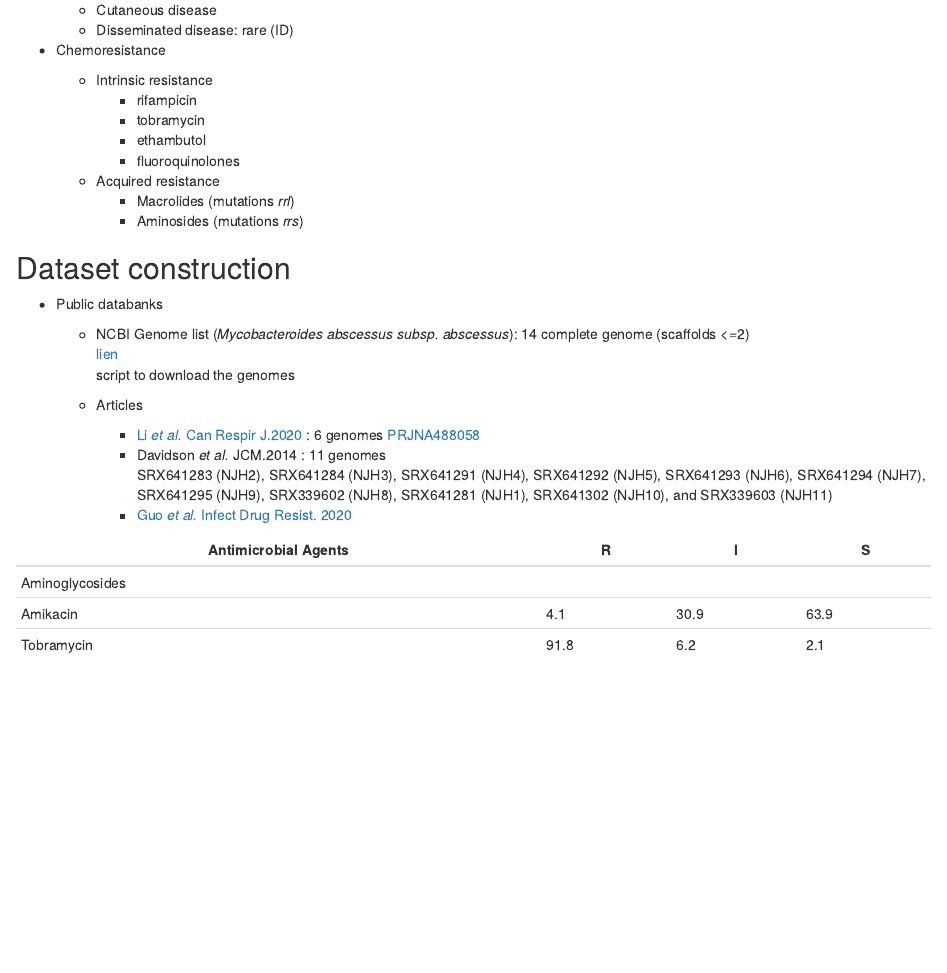
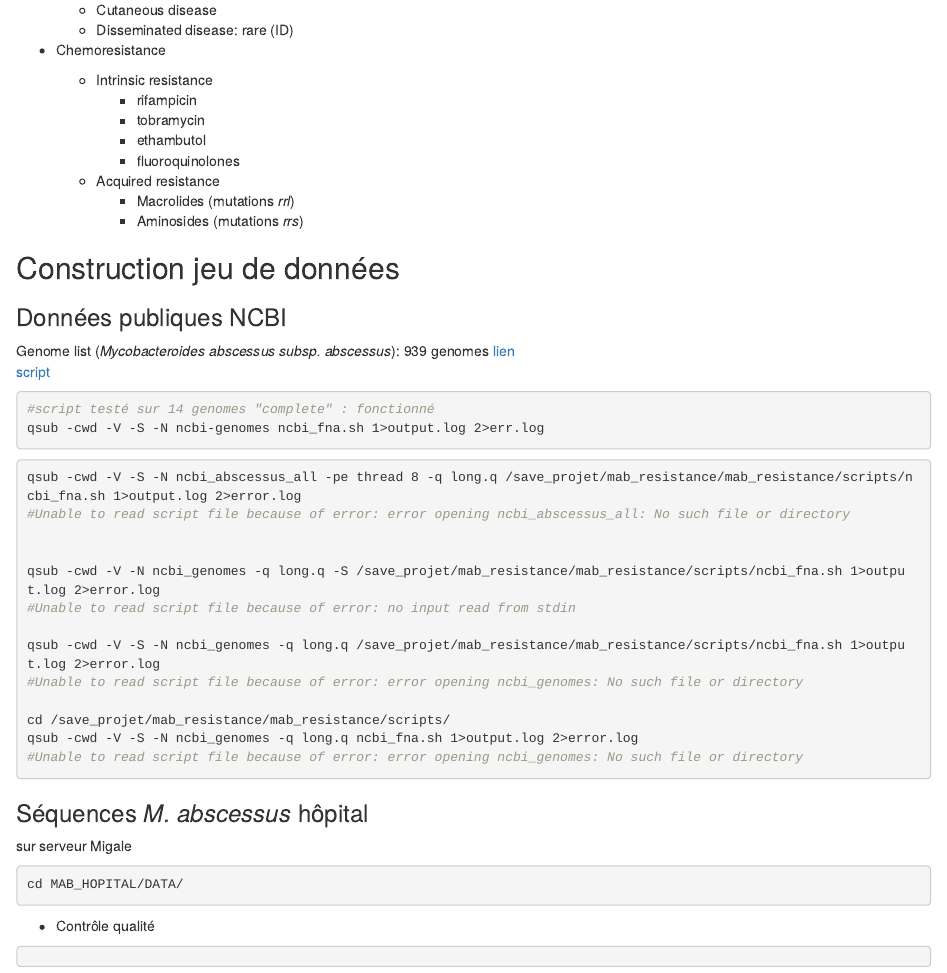
Before and after one commit to vichitaok/mab_resistance, an R Markdown document (notebook/VO_projet_notebook.Rmd): the page in a window 1100 px wide, from 440 px down. The pictures show the output file notebook/VO_projet_notebook.html that the author committed with the source, opened offline.

Commit message:
update notebook

````diff
--- a/notebook/VO_projet_notebook.Rmd
+++ b/notebook/VO_projet_notebook.Rmd
@@ -46,25 +46,52 @@ knitr::opts_chunk$set(eval=FALSE, echo =TRUE, cache = FALSE, message = FALSE, wa
 
 
 
-## Dataset construction
+## Construction jeu de données
 
-* Public databanks
+### Données publiques NCBI
 
-    + NCBI
-      Genome list (*Mycobacteroides abscessus subsp. abscessus*): 14 complete genome (scaffolds <=2)
-      [lien](https://www.ncbi.nlm.nih.gov/genome/browse#!/prokaryotes/mycobacterium%20abscessus%20subsp.%20abscessus)
-      script to download the genomes
-
-    + Articles
-        - [Li *et al.* Can Respir J.2020](https://www-ncbi-nlm-nih-gov.proxy.insermbiblio.inist.fr/pmc/articles/PMC7142343/) : 6 genomes
-          [PRJNA488058](https://www.ncbi.nlm.nih.gov/bioproject/PRJNA488058/)
-        - Davidson *et al.* JCM.2014 : 11 genomes
-          SRX641283 (NJH2), SRX641284 (NJH3), SRX641291 (NJH4), SRX641292 (NJH5), SRX641293 (NJH6), SRX641294 (NJH7), SRX641295 (NJH9), SRX339602 (NJH8), SRX641281 (NJH1), SRX641302 (NJH10), and SRX339603 (NJH11)
-        - [Guo *et al.* Infect Drug Resist. 2020](https://www-ncbi-nlm-nih-gov.proxy.insermbiblio.inist.fr/pmc/articles/PMC7326206/)
+Genome list (*Mycobacteroides abscessus subsp. abscessus*): 939 genomes
+[lien](https://www.ncbi.nlm.nih.gov/genome/browse#!/prokaryotes/mycobacterium%20abscessus%20subsp.%20abscessus)
+[script](https://github.com/vichitaok/mab_resistance/blob/main/scripts/ncbi_fna.sh)
 
 
-|Antimicrobial Agents	|	R |	I |	S |
-|---------------------|---|---|---|
-|Aminoglycosides |  |  |  |
-|Amikacin	| 4.1 |	30.9	| 63.9	|
-|Tobramycin	| 91.8	| 6.2	| 2.1	|
+```{bash test telechargement genomes}
+#script testé sur 14 genomes "complete" : fonctionné
+qsub -cwd -V -S -N ncbi-genomes ncbi_fna.sh 1>output.log 2>err.log
+```
+
+
+
+```{bash telechargement genomes}
+qsub -cwd -V -S -N ncbi_abscessus_all -pe thread 8 -q long.q /save_projet/mab_resistance/mab_resistance/scripts/ncbi_fna.sh 1>output.log 2>error.log
+#Unable to read script file because of error: error opening ncbi_abscessus_all: No such file or directory
+
+
+qsub -cwd -V -N ncbi_genomes -q long.q -S /save_projet/mab_resistance/mab_resistance/scripts/ncbi_fna.sh 1>output.log 2>error.log
+#Unable to read script file because of error: no input read from stdin
+
+qsub -cwd -V -S -N ncbi_genomes -q long.q /save_projet/mab_resistance/mab_resistance/scripts/ncbi_fna.sh 1>output.log 2>error.log
+#Unable to read script file because of error: error opening ncbi_genomes: No such file or directory
+
+cd /save_projet/mab_resistance/mab_resistance/scripts/
+qsub -cwd -V -S -N ncbi_genomes -q long.q ncbi_fna.sh 1>output.log 2>error.log
+#Unable to read script file because of error: error opening ncbi_genomes: No such file or directory
+
+
+```
+
+
+### Séquences *M. abscessus* hôpital
+sur serveur Migale
+
+```{bash}
+cd MAB_HOPITAL/DATA/
+```
+
+
+* Contrôle qualité
+
+```{bash fastqc}
+
+
+```
````
Also changed, not shown: notebook/VO_projet_notebook.html.
